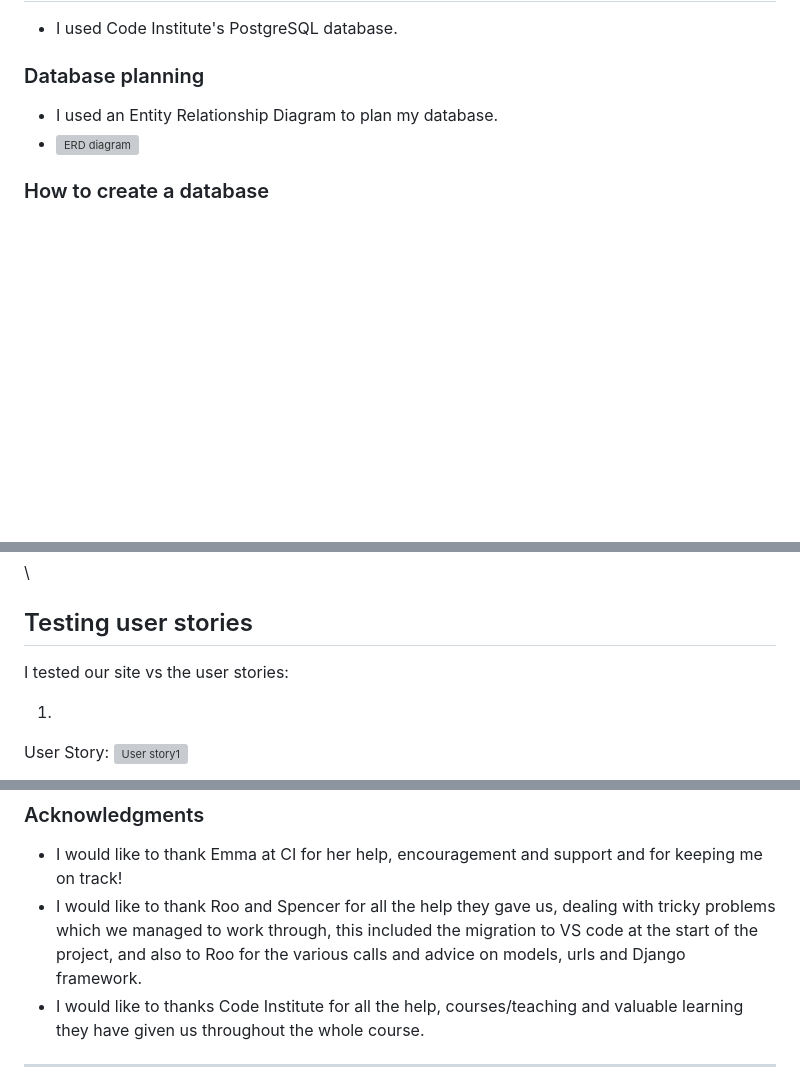
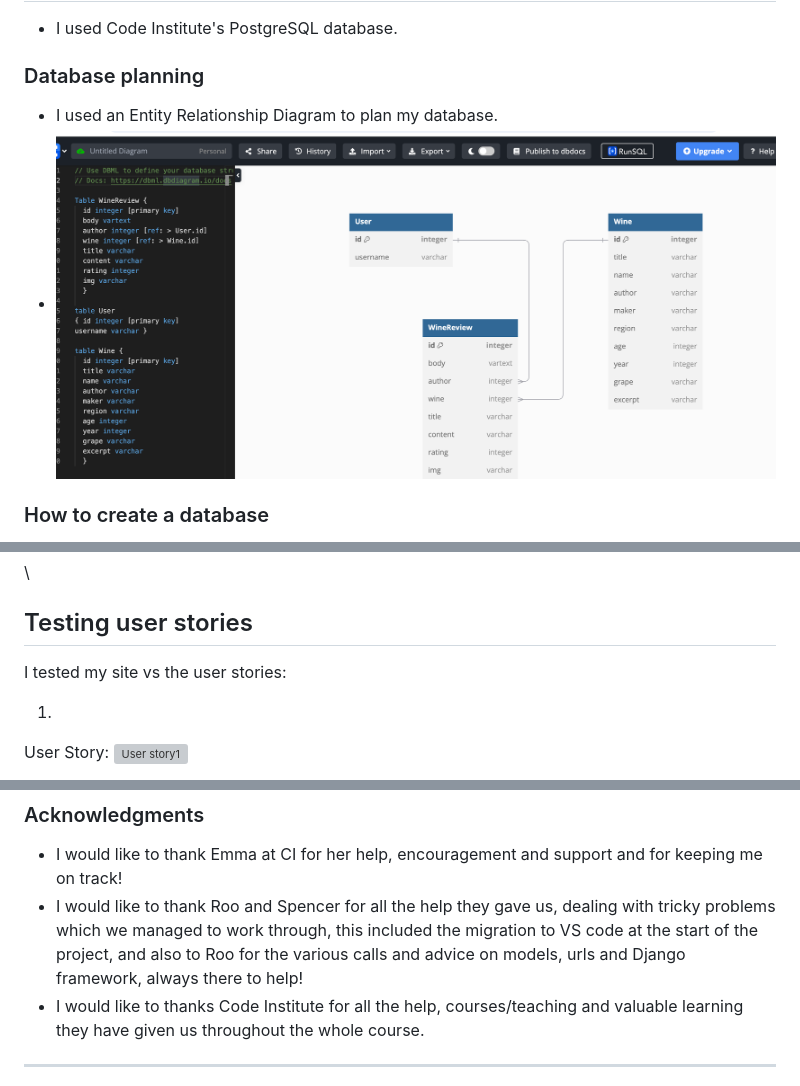
Before and after one commit to IsaacNicholls1/vin-rouge, a Markdown page: README.md, 3 parts joined by grey strips. Rendered like a GitHub page; pictures changed too: static/images/dbdiagram.png (added); blank space fills up the shorter version; grey boxes are pictures that could not be loaded.

```diff
--- a/README.md
+++ b/README.md
@@ -158,7 +158,7 @@ The header and footer have been kept the same throughout the site - styled simpl
 
 ### Database planning
 - I used an Entity Relationship Diagram to plan my database.
-- ![ERD diagram](/static/images/dbmodels.png)
+- ![ERD diagram](/static/images/dbdiagram.png)
 
 ### How to create a database
 1. Navigate to [PostgreSQL](https://dbs.ci-dbs.net/) from Code Institute.
@@ -305,7 +305,7 @@ Testing has been done on the following browsers:
 
 ## Testing user stories
 
-I tested our site vs the user stories:
+I tested my site vs the user stories:
 
 1.
 User Story:
@@ -598,7 +599,7 @@ DEBUG mode is disabled in the production environment to enhance security.
 
 ###  Acknowledgments
 - I would like to thank Emma at CI for her help, encouragement and support and for keeping me on track!
-- I would like to thank Roo and Spencer for all the help they gave us, dealing with tricky problems which we managed to work through, this included the migration to VS code at the start of the project, and also to Roo for the various calls and advice on models, urls and Django framework.
+- I would like to thank Roo and Spencer for all the help they gave us, dealing with tricky problems which we managed to work through, this included the migration to VS code at the start of the project, and also to Roo for the various calls and advice on models, urls and Django framework, always there to help!
 - I would like to thanks Code Institute for all the help, courses/teaching and valuable learning they have given us throughout the whole course.
 
 <hr>
```
Also changed, not shown: other parts of README.md (+9 -8 lines), static/images/html1.png (added), static/images/html2.png (added), static/images/html3.png (added), static/images/html4.png (added), static/images/html5.png (added).
